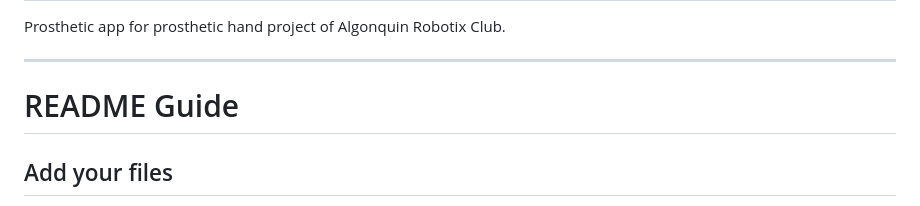
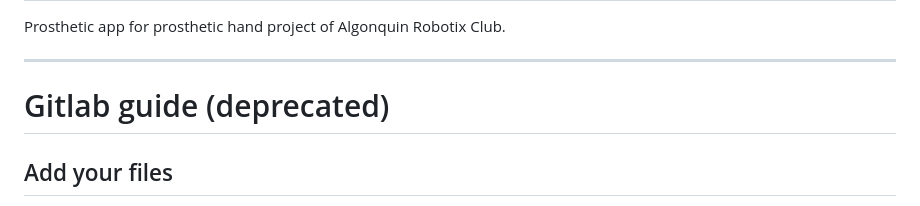
Before and after one commit to JonathanEveillard/prosthetic_app_algonquinrobotixclub-group, a Markdown page: README.md, the part around the change. GitHub-like rendering.

```diff
--- a/README.md
+++ b/README.md
@@ -5,7 +5,7 @@ Prosthetic app for prosthetic hand project of Algonquin Robotix Club.
 
 
 ***
-# README Guide
+# Gitlab guide (deprecated)
 ## Add your files
 
 * [Create](https://docs.gitlab.com/user/project/repository/web_editor/#create-a-file) or [upload](https://docs.gitlab.com/user/project/repository/web_editor/#upload-a-file) files
```
